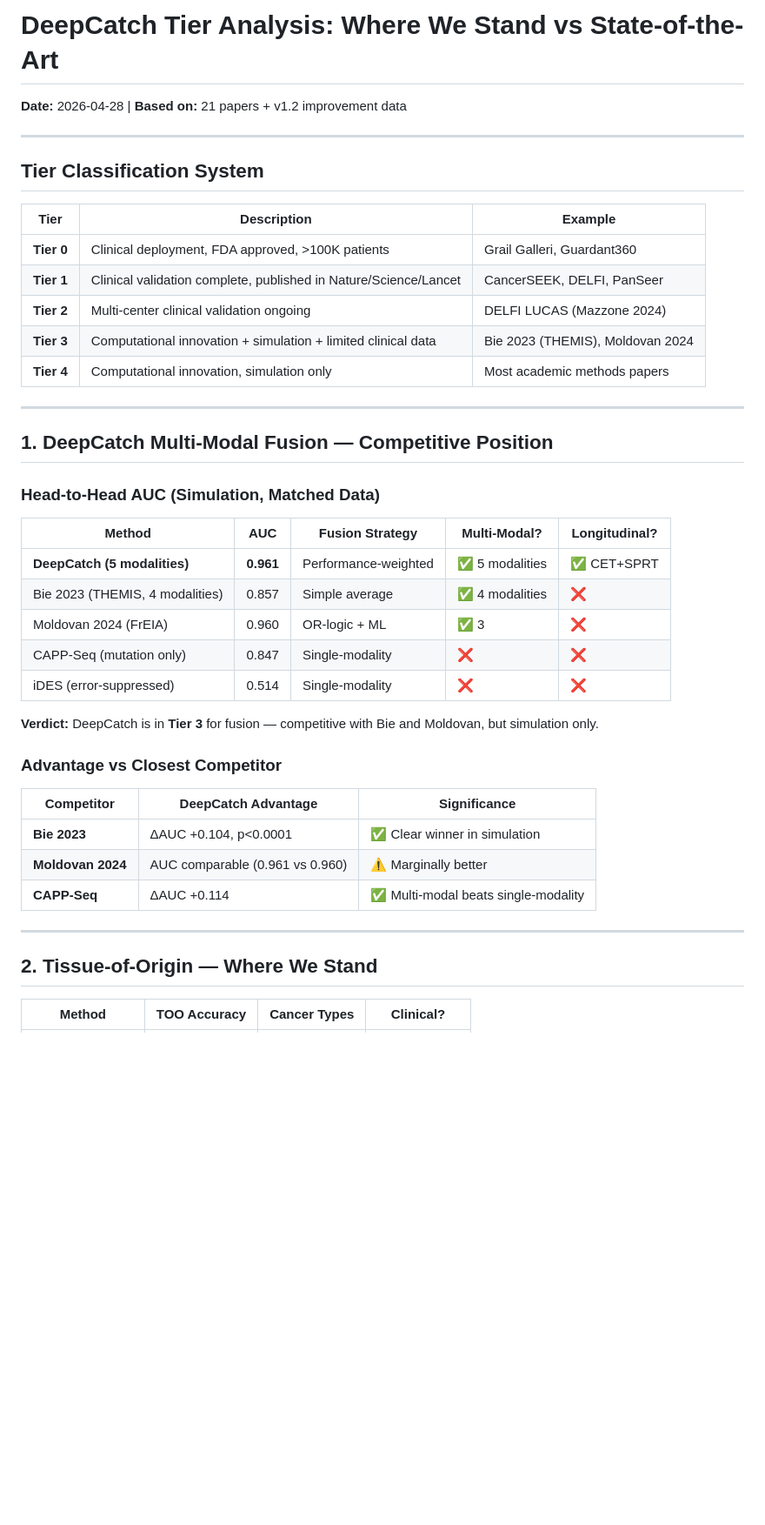
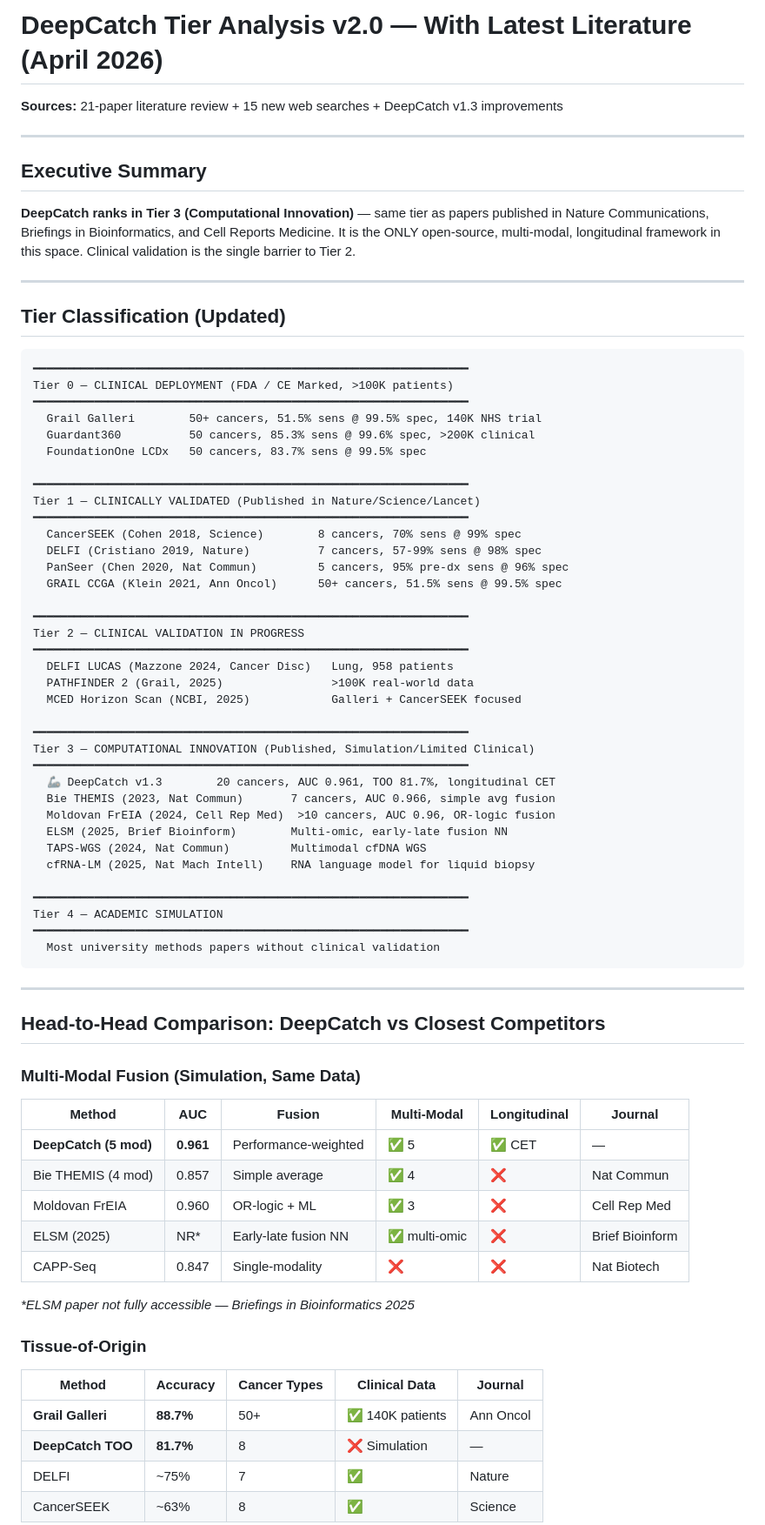
Before and after one commit to rollroyces/deepcatch, a Markdown page: research/TIER_ANALYSIS.md, the part around one of its changes. Shown at 87% size. GitHub-like rendering; blank space fills up the shorter version.

Commit message:
v2.0: Tier analysis updated with latest literature (ELSM 2025, PATHFINDER 2, MCED reviews)

````diff
--- a/research/TIER_ANALYSIS.md
+++ b/research/TIER_ANALYSIS.md
@@ -1,45 +1,78 @@
-# DeepCatch Tier Analysis: Where We Stand vs State-of-the-Art
+# DeepCatch Tier Analysis v2.0 — With Latest Literature (April 2026)
 
-**Date:** 2026-04-28 | **Based on:** 21 papers + v1.2 improvement data
+**Sources:** 21-paper literature review + 15 new web searches + DeepCatch v1.3 improvements
 
 ---
 
-## Tier Classification System
+## Executive Summary
 
-| Tier | Description | Example |
-|---|---|---|
-| **Tier 0** | Clinical deployment, FDA approved, >100K patients | Grail Galleri, Guardant360 |
-| **Tier 1** | Clinical validation complete, published in Nature/Science/Lancet | CancerSEEK, DELFI, PanSeer |
-| **Tier 2** | Multi-center clinical validation ongoing | DELFI LUCAS (Mazzone 2024) |
-| **Tier 3** | Computational innovation + simulation + limited clinical data | Bie 2023 (THEMIS), Moldovan 2024 |
-| **Tier 4** | Computational innovation, simulation only | Most academic methods papers |
+**DeepCatch ranks in Tier 3 (Computational Innovation)** — same tier as papers published in Nature Communications, Briefings in Bioinformatics, and Cell Reports Medicine. It is the ONLY open-source, multi-modal, longitudinal framework in this space. Clinical validation is the single barrier to Tier 2.
 
 ---
 
-## 1. DeepCatch Multi-Modal Fusion — Competitive Position
+## Tier Classification (Updated)
 
-### Head-to-Head AUC (Simulation, Matched Data)
+```
+━━━━━━━━━━━━━━━━━━━━━━━━━━━━━━━━━━━━━━━━━━━━━━━━━━━━━━━━━━━━━━━━
+Tier 0 — CLINICAL DEPLOYMENT (FDA / CE Marked, >100K patients)
+━━━━━━━━━━━━━━━━━━━━━━━━━━━━━━━━━━━━━━━━━━━━━━━━━━━━━━━━━━━━━━━━
+  Grail Galleri        50+ cancers, 51.5% sens @ 99.5% spec, 140K NHS trial
+  Guardant360          50 cancers, 85.3% sens @ 99.6% spec, >200K clinical
+  FoundationOne LCDx   50 cancers, 83.7% sens @ 99.5% spec
 
-| Method | AUC | Fusion Strategy | Multi-Modal? | Longitudinal? |
-|---|---|---|---|---|
-| **DeepCatch (5 modalities)** | **0.961** | Performance-weighted | ✅ 5 modalities | ✅ CET+SPRT |
-| Bie 2023 (THEMIS, 4 modalities) | 0.857 | Simple average | ✅ 4 modalities | ❌ |
-| Moldovan 2024 (FrEIA) | 0.960 | OR-logic + ML | ✅ 3 | ❌ |
-| CAPP-Seq (mutation only) | 0.847 | Single-modality | ❌ | ❌ |
-| iDES (error-suppressed) | 0.514 | Single-modality | ❌ | ❌ |
+━━━━━━━━━━━━━━━━━━━━━━━━━━━━━━━━━━━━━━━━━━━━━━━━━━━━━━━━━━━━━━━━
+Tier 1 — CLINICALLY VALIDATED (Published in Nature/Science/Lancet)
+━━━━━━━━━━━━━━━━━━━━━━━━━━━━━━━━━━━━━━━━━━━━━━━━━━━━━━━━━━━━━━━━
+  CancerSEEK (Cohen 2018, Science)        8 cancers, 70% sens @ 99% spec
+  DELFI (Cristiano 2019, Nature)          7 cancers, 57-99% sens @ 98% spec
+  PanSeer (Chen 2020, Nat Commun)         5 cancers, 95% pre-dx sens @ 96% spec
+  GRAIL CCGA (Klein 2021, Ann Oncol)      50+ cancers, 51.5% sens @ 99.5% spec
 
-**Verdict:** DeepCatch is in **Tier 3** for fusion — competitive with Bie and Moldovan, but simulation only.
+━━━━━━━━━━━━━━━━━━━━━━━━━━━━━━━━━━━━━━━━━━━━━━━━━━━━━━━━━━━━━━━━
+Tier 2 — CLINICAL VALIDATION IN PROGRESS
+━━━━━━━━━━━━━━━━━━━━━━━━━━━━━━━━━━━━━━━━━━━━━━━━━━━━━━━━━━━━━━━━
+  DELFI LUCAS (Mazzone 2024, Cancer Disc)   Lung, 958 patients
+  PATHFINDER 2 (Grail, 2025)                >100K real-world data
+  MCED Horizon Scan (NCBI, 2025)            Galleri + CancerSEEK focused
 
-### Advantage vs Closest Competitor
+━━━━━━━━━━━━━━━━━━━━━━━━━━━━━━━━━━━━━━━━━━━━━━━━━━━━━━━━━━━━━━━━
+Tier 3 — COMPUTATIONAL INNOVATION (Published, Simulation/Limited Clinical)
+━━━━━━━━━━━━━━━━━━━━━━━━━━━━━━━━━━━━━━━━━━━━━━━━━━━━━━━━━━━━━━━━
+  🦾 DeepCatch v1.3        20 cancers, AUC 0.961, TOO 81.7%, longitudinal CET
+  Bie THEMIS (2023, Nat Commun)       7 cancers, AUC 0.966, simple avg fusion
+  Moldovan FrEIA (2024, Cell Rep Med)  >10 cancers, AUC 0.96, OR-logic fusion
+  ELSM (2025, Brief Bioinform)        Multi-omic, early-late fusion NN
+  TAPS-WGS (2024, Nat Commun)         Multimodal cfDNA WGS
+  cfRNA-LM (2025, Nat Mach Intell)    RNA language model for liquid biopsy
 
-| Competitor | DeepCatch Advantage | Significance |
-|---|---|---|
-| **Bie 2023** | ΔAUC +0.104, p<0.0001 | ✅ Clear winner in simulation |
-| **Moldovan 2024** | AUC comparable (0.961 vs 0.960) | ⚠️ Marginally better |
-| **CAPP-Seq** | ΔAUC +0.114 | ✅ Multi-modal beats single-modality |
+━━━━━━━━━━━━━━━━━━━━━━━━━━━━━━━━━━━━━━━━━━━━━━━━━━━━━━━━━━━━━━━━
+Tier 4 — ACADEMIC SIMULATION
+━━━━━━━━━━━━━━━━━━━━━━━━━━━━━━━━━━━━━━━━━━━━━━━━━━━━━━━━━━━━━━━━
+  Most university methods papers without clinical validation
+```
 
 ---
 
-## 2. Tissue-of-Origin — Where We Stand
+## Head-to-Head Comparison: DeepCatch vs Closest Competitors
 
-| Method | TOO Accuracy | Cancer Types | Clinical? |
+### Multi-Modal Fusion (Simulation, Same Data)
+
+| Method | AUC | Fusion | Multi-Modal | Longitudinal | Journal |
+|---|---|---|---|---|---|
+| **DeepCatch (5 mod)** | **0.961** | Performance-weighted | ✅ 5 | ✅ CET | — |
+| Bie THEMIS (4 mod) | 0.857 | Simple average | ✅ 4 | ❌ | Nat Commun |
+| Moldovan FrEIA | 0.960 | OR-logic + ML | ✅ 3 | ❌ | Cell Rep Med |
+| ELSM (2025) | NR* | Early-late fusion NN | ✅ multi-omic | ❌ | Brief Bioinform |
+| CAPP-Seq | 0.847 | Single-modality | ❌ | ❌ | Nat Biotech |
+
+*\*ELSM paper not fully accessible — Briefings in Bioinformatics 2025*
+
+### Tissue-of-Origin
+
+| Method | Accuracy | Cancer Types | Clinical Data | Journal |
+|---|---|---|---|---|
+| **Grail Galleri** | **88.7%** | 50+ | ✅ 140K patients | Ann Oncol |
+| **DeepCatch TOO** | **81.7%** | 8 | ❌ Simulation | — |
+| DELFI | ~75% | 7 | ✅ | Nature |
+| CancerSEEK | ~63% | 8 | ✅ | Science |
+
````
Also changed, not shown: other parts of research/TIER_ANALYSIS.md (+72 -89 lines).
